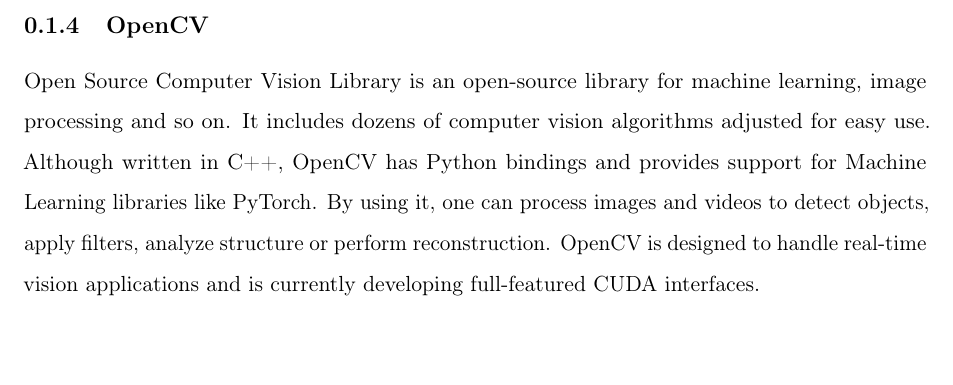
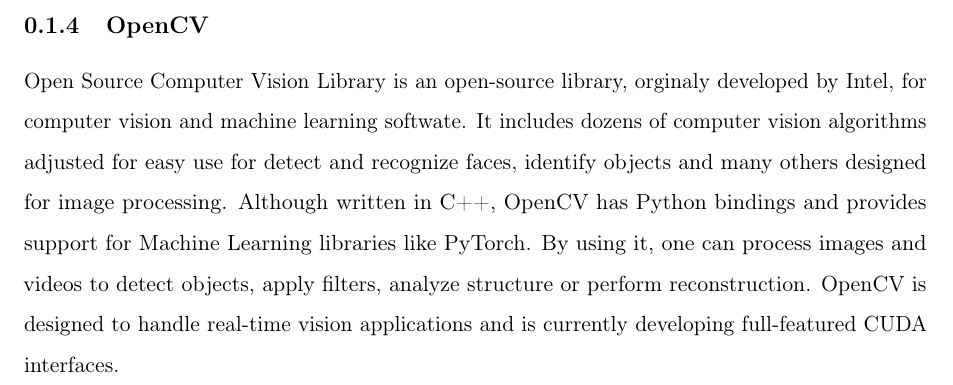
Before and after one commit to bbbrtk/bachelor-thesis, a LaTeX document (Chapters/04Technologies.tex): part of page 3 of 11, cut so that both start at the same text, the shorter picture padded with empty space. Compiled offline with pdfLaTeX; a missing bibliography style is replaced by a similar one.

Commit message:
Changes from papeeria

```diff
--- a/Chapters/04Technologies.tex
+++ b/Chapters/04Technologies.tex
@@ -51,13 +51,7 @@
 %        \asia{add biblio: https://docs.nvidia.com/deeplearning/sdk/tensorrt-install-guide, https://developer.nvidia.com/tensorrt }
 
     \subsubsection{OpenCV}
-    Open Source Computer Vision Library is an open-source library for machine learning,
-    image processing and so on. It includes dozens of computer vision algorithms adjusted
-    for easy use. Although written in C++, OpenCV has Python bindings and provides support
-    for Machine Learning libraries like PyTorch.  By using it, one can process
-    images and videos to detect objects, apply filters, analyze structure or
-    perform reconstruction. OpenCV is designed to handle real-time vision
-    applications and is currently developing full-featured CUDA interfaces.
+    Open Source Computer Vision Library is an open-source library, orginaly developed by Intel, for computer vision and machine learning softwate. It includes dozens of computer vision algorithms adjusted for easy use for detect and recognize faces, identify objects and many others designed for image processing. Although written in C++, OpenCV has Python bindings and provides support for Machine Learning libraries like PyTorch.  By using it, one can process images and videos to detect objects, apply filters, analyze structure or perform reconstruction. OpenCV is designed to handle real-time vision applications and is currently developing full-featured CUDA interfaces.
 %    \bartek{describe what do we use it for}
 %    \bartek{add: https://docs.opencv.org/master/}
 
```
